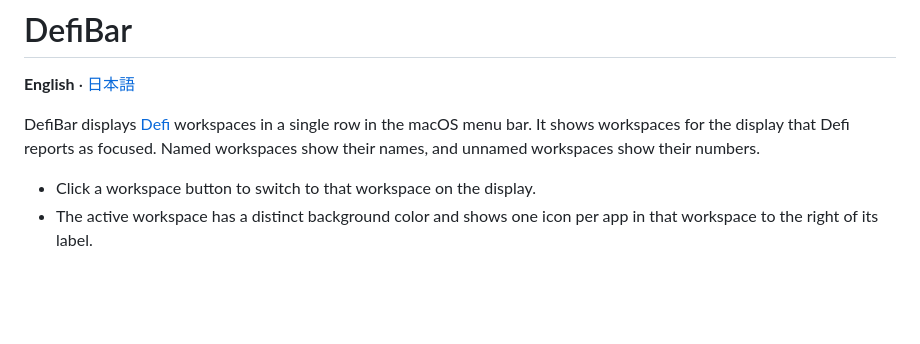
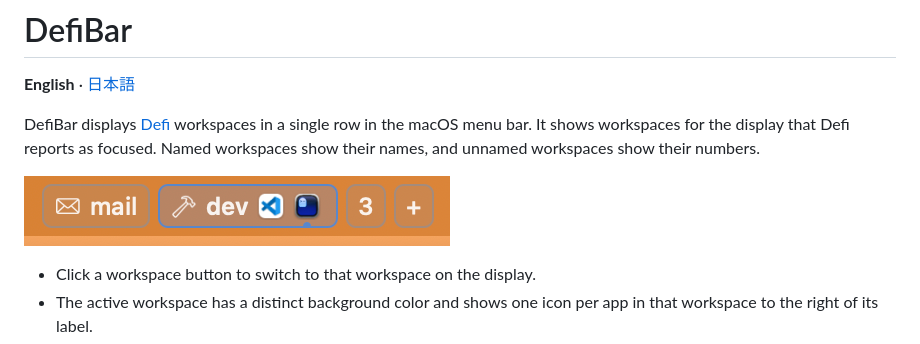
Before and after one commit to marvelph/DefiBar, a Markdown page: README.md, the part around the change. GitHub-like rendering; pictures changed too: docs/defibar-screenshot.png (added); blank space fills up the shorter version.

```diff
--- a/README.md
+++ b/README.md
@@ -3,6 +3,8 @@
 **English** · [日本語](README.ja.md)
 
 DefiBar displays [Defi](https://github.com/qeude/Defi) workspaces in a single row in the macOS menu bar. It shows workspaces for the display that Defi reports as focused. Named workspaces show their names, and unnamed workspaces show their numbers.
+
+![DefiBar in the macOS menu bar, with the dev workspace active and its app icons visible](docs/defibar-screenshot.png)
 
 - Click a workspace button to switch to that workspace on the display.
 - The active workspace has a distinct background color and shows one icon per app in that workspace to the right of its label.
```
Also changed, not shown: README.ja.md (+2 -0 lines).
